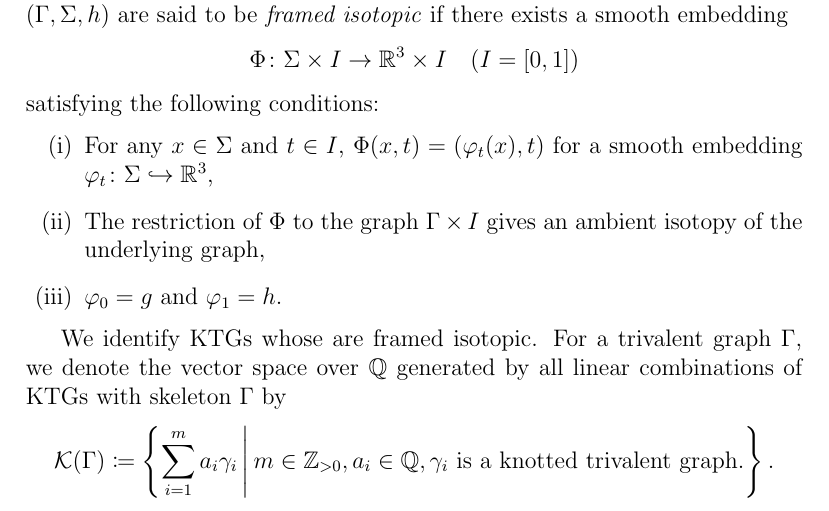
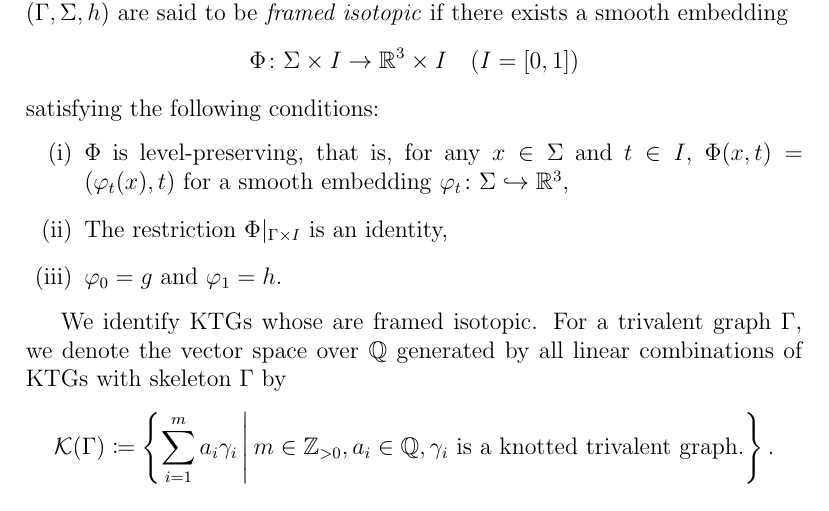
Before and after one commit to hirotomiyaji/MiyajiUndergraduateGraduationThesis, a LaTeX thesis (Miyaji_U_Thesis.tex): part of page 5 of 21, cut so that both start at the same text. The pictures show the PDF file out/Miyaji_U_Thesis.pdf that the author committed with the source.

Commit message:
def3.5の修正2回目

```diff
--- a/Miyaji_U_Thesis.tex
+++ b/Miyaji_U_Thesis.tex
@@ -225,8 +225,8 @@ We regard two framed graphs $(\Gamma, \Sigma)$ and $(\Gamma, \Sigma')$ as equiva
   \]
   satisfying the following conditions:
   \begin{enumerate}
-    \item For any $x \in \Sigma$ and $t \in I$, $\Phi(x,t) = (\varphi_t(x), t)$ for a smooth embedding $\varphi_t \colon \Sigma \hookrightarrow \RR^3$,
-    \item The restriction of $\Phi$ to the graph $\Gamma \times I$ gives an ambient isotopy of the underlying graph,
+    \item $\Phi$ is level-preserving, that is, for any $x \in \Sigma$ and $t \in I$, $\Phi(x,t) = (\varphi_t(x), t)$ for a smooth embedding $\varphi_t \colon \Sigma \hookrightarrow \RR^3$,
+    \item The restriction $\Phi|_{\Gamma\times I}$ is an identity,
     \item $\varphi_0 = g$ and $\varphi_1 = h$.
   \end{enumerate}
 \end{definition}
```
Also changed, not shown: out/Miyaji_U_Thesis.pdf, 5 other files.
